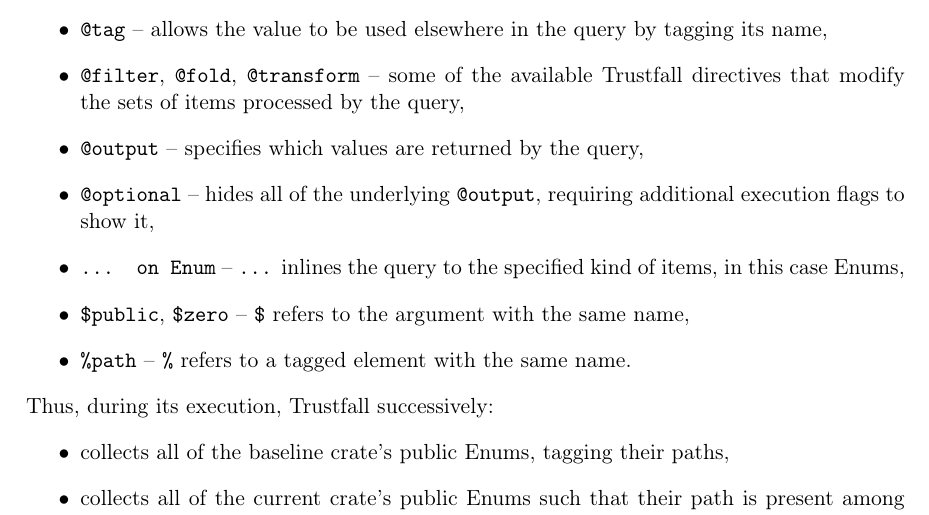
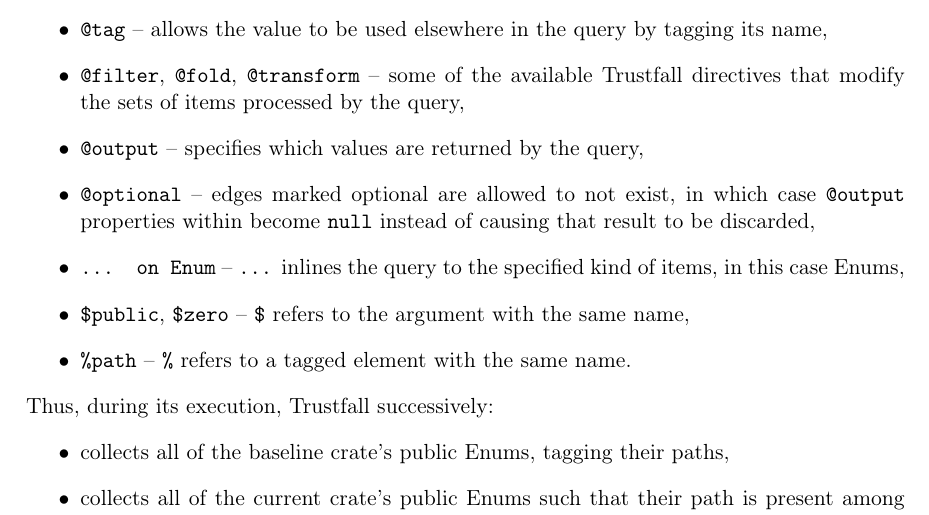
Before and after one commit to tonowak/bachelors-thesis, a LaTeX thesis (thesis-en.tex): part of page 25 of 47, cut so that both start at the same text. Compiled offline with pdfLaTeX.

Commit message:
Update thesis-en.tex
Co-authored-by: Predrag Gruevski <2348618+obi1kenobi@users.noreply.github.com>

```diff
--- a/thesis-en.tex
+++ b/thesis-en.tex
@@ -626,8 +626,8 @@
 	\item \texttt{@filter}, \texttt{@fold}, \texttt{@transform} -- some of the available Trustfall
 		directives that modify the sets of items processed by the query,
 	\item \texttt{@output} -- specifies which values are returned by the query,
-	\item \texttt{@optional} -- hides all of the underlying \texttt{@output}, requiring additional
-		execution flags to show it,
+	\item \texttt{@optional} -- edges marked optional are allowed to not exist, in which case \texttt{@output}
+		properties within become \texttt{null} instead of causing that result to be discarded,
 	\item \texttt{... on Enum} -- \texttt{...} inlines the query to the specified kind of items,
 		in this case Enums,
 	\item \texttt{\$public}, \texttt{\$zero} -- \texttt{\$} refers to the argument with the same
```
